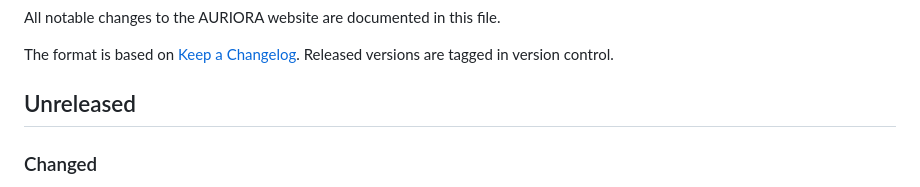
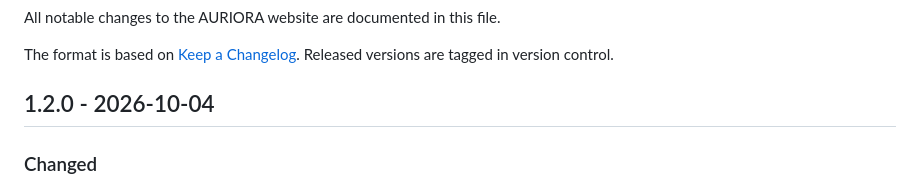
Before and after one commit to auriora-org/auriora-website, a Markdown page: CHANGELOG.md, the part around the change. Drawn GitHub-style.

Commit message:
Release 1.2.0

```diff
--- a/CHANGELOG.md
+++ b/CHANGELOG.md
@@ -4,7 +4,7 @@ All notable changes to the AURIORA website are documented in this file.
 
 The format is based on [Keep a Changelog](https://keepachangelog.com/en/1.1.0/). Released versions are tagged in version control.
 
-## Unreleased
+## 1.2.0 - 2026-10-04
 
 ### Changed
 
```
